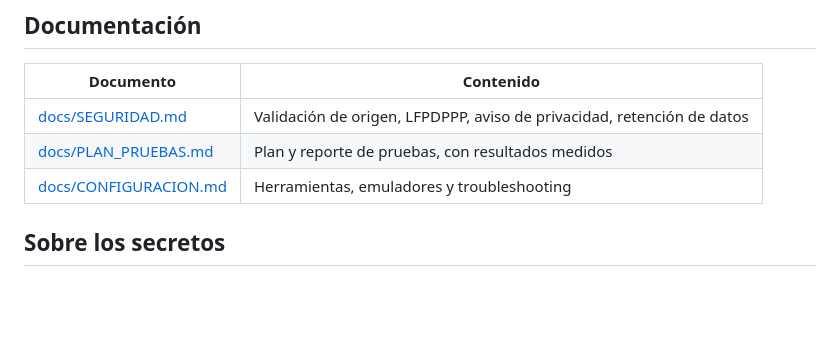
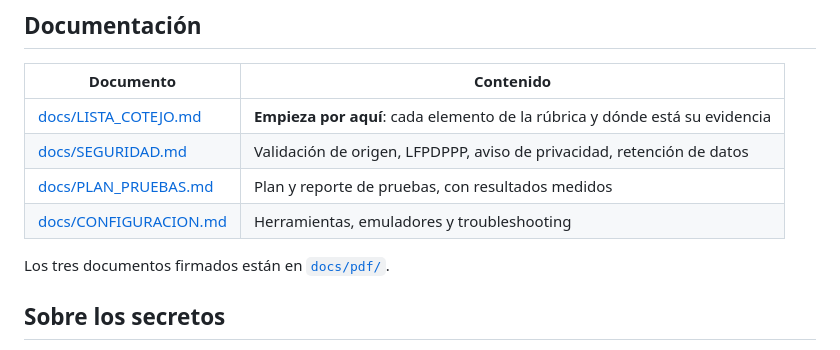
Before and after one commit to luuboon/babywolf-ecosystem, a Markdown page: README.md, the part around the change. Drawn GitHub-style; blank space fills up the shorter version.

```diff
--- a/README.md
+++ b/README.md
@@ -115,9 +115,12 @@ Para comprobar que quedó firmado con el certificado correcto:
 
 | Documento | Contenido |
 |---|---|
+| [docs/LISTA_COTEJO.md](docs/LISTA_COTEJO.md) | **Empieza por aquí**: cada elemento de la rúbrica y dónde está su evidencia |
 | [docs/SEGURIDAD.md](docs/SEGURIDAD.md) | Validación de origen, LFPDPPP, aviso de privacidad, retención de datos |
 | [docs/PLAN_PRUEBAS.md](docs/PLAN_PRUEBAS.md) | Plan y reporte de pruebas, con resultados medidos |
 | [docs/CONFIGURACION.md](docs/CONFIGURACION.md) | Herramientas, emuladores y troubleshooting |
+
+Los tres documentos firmados están en [`docs/pdf/`](docs/pdf/).
 
 ## Sobre los secretos
 
```
Also changed, not shown: docs/CONFIGURACION.md (+20 -2 lines), docs/LISTA_COTEJO.md (added, +154 -0 lines), docs/PLAN_PRUEBAS.md (+27 -1 lines), docs/evidencias/02-wearable-generando.png, docs/evidencias/04-telefono-wearable-conectado-alerta.png, docs/evidencias/07-tv-grid-1920x1080.png, 8 other files.
